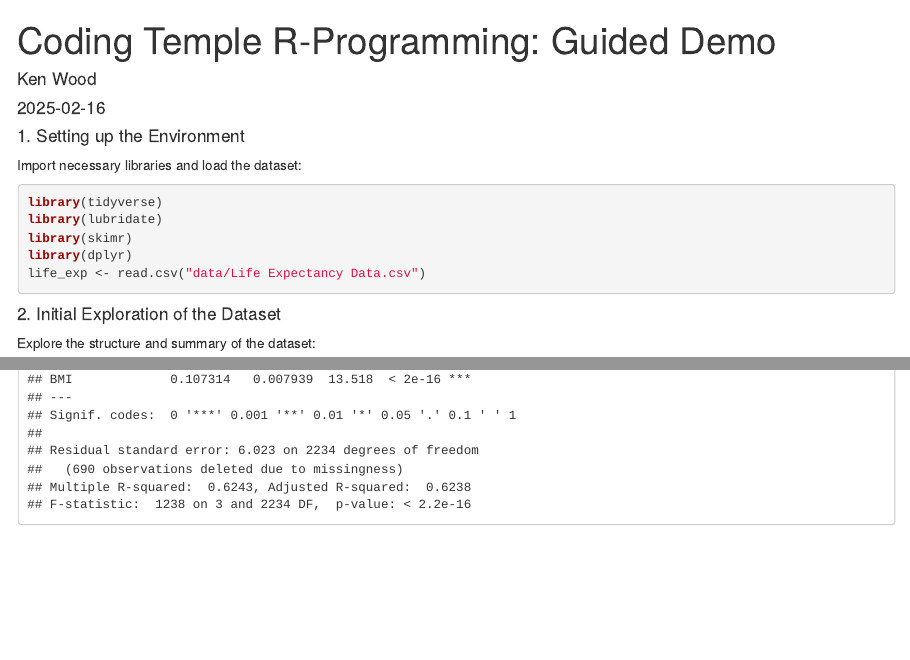
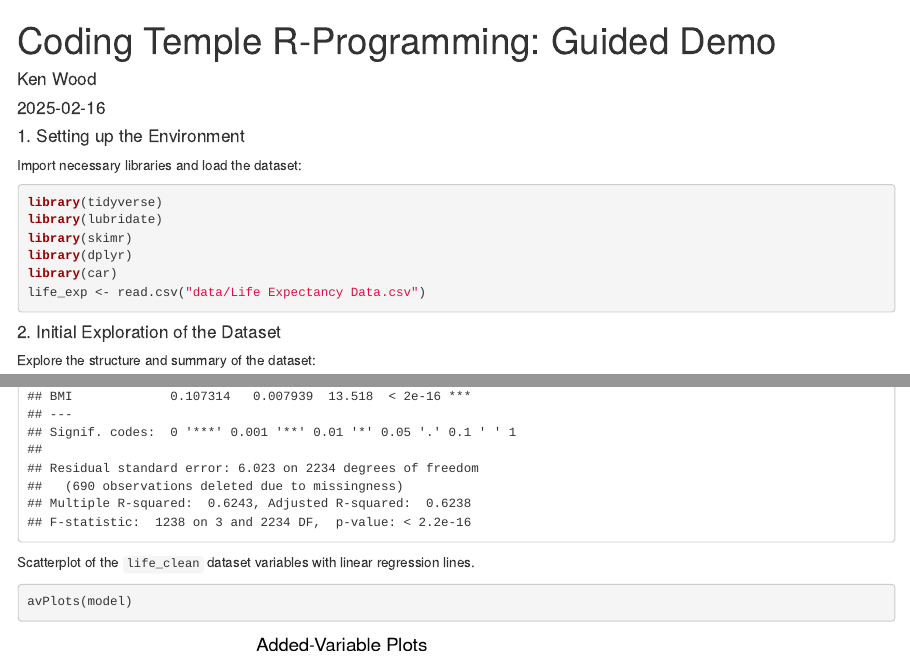
Before and after one commit to ROARMarketingConcepts/Coding-Temple-Teaching-Sessions, an R Markdown document (M04 - R Programming/Guided_Demo_Life_Expectancy_Dataset.Rmd): the page in a window 1100 px wide, from its top, and a second part further down, joined at a grey line. Rendered offline with R 4.5, knitr and Pandoc, with nearby package versions; code that draws random numbers runs with fixed seeds of ours.

````diff
--- a/M04 - R Programming/Guided_Demo_Life_Expectancy_Dataset.Rmd
+++ b/M04 - R Programming/Guided_Demo_Life_Expectancy_Dataset.Rmd
@@ -16,6 +16,7 @@
 library(lubridate)
 library(skimr)
 library(dplyr)
+library(car)
 life_exp <- read.csv("data/Life Expectancy Data.csv")
 ```
 #### 2. Initial Exploration of the Dataset
@@ -161,3 +162,8 @@
 model <- lm(Life.expectancy ~ GDP_per_capita + Schooling + BMI, data = life_clean)
 summary(model)
 ```
+Scatterplot of the `life_clean` dataset variables with linear regression lines.
+
+```{r}
+avPlots(model)
+```
````
Also changed, not shown: M04 - R Programming/Challenge_World_Happiness_Dataset.html, M04 - R Programming/Guided_Demo_Life_Expectancy_Dataset.html, 7 other files.
